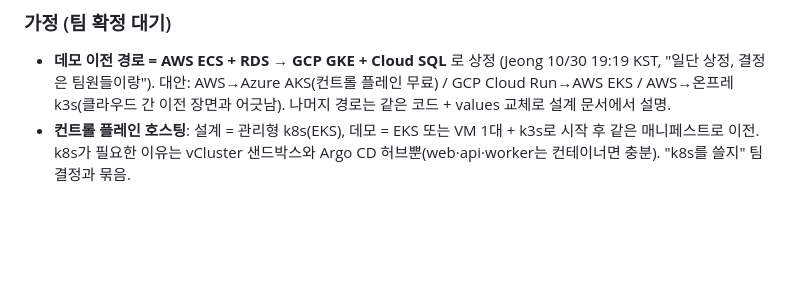
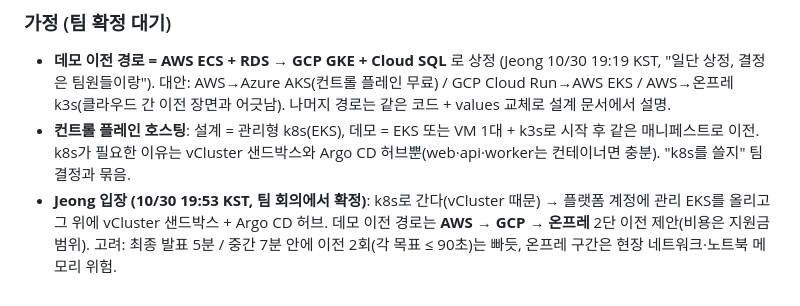
Before and after one commit to Pionia5375/Softbank_Study_1, a Markdown page: decisions/2026-10-30.md, the part around the change. Rendered like a GitHub page; blank space fills up the shorter version.

Commit message:
기록: k8s(관리 EKS) + 데모 경로 AWS→GCP→온프레 제안
Co-Authored-By: Claude Opus 5.5 <noreply@anthropic.com>
Claude-Session: https://claude.ai/code/session_012N9AjxFFL8hKVMAtBGGgvj

```diff
--- a/decisions/2026-10-30.md
+++ b/decisions/2026-10-30.md
@@ -48,3 +48,4 @@
 
 - **데모 이전 경로 = AWS ECS + RDS → GCP GKE + Cloud SQL** 로 상정 (Jeong 10/30 19:19 KST, "일단 상정, 결정은 팀원들이랑"). 대안: AWS→Azure AKS(컨트롤 플레인 무료) / GCP Cloud Run→AWS EKS / AWS→온프레 k3s(클라우드 간 이전 장면과 어긋남). 나머지 경로는 같은 코드 + values 교체로 설계 문서에서 설명.
 - **컨트롤 플레인 호스팅**: 설계 = 관리형 k8s(EKS), 데모 = EKS 또는 VM 1대 + k3s로 시작 후 같은 매니페스트로 이전. k8s가 필요한 이유는 vCluster 샌드박스와 Argo CD 허브뿐(web·api·worker는 컨테이너면 충분). "k8s를 쓸지" 팀 결정과 묶음.
+- **Jeong 입장 (10/30 19:53 KST, 팀 회의에서 확정)**: k8s로 간다(vCluster 때문) → 플랫폼 계정에 관리 EKS를 올리고 그 위에 vCluster 샌드박스 + Argo CD 허브. 데모 이전 경로는 **AWS → GCP → 온프레** 2단 이전 제안(비용은 지원금 범위). 고려: 최종 발표 5분 / 중간 7분 안에 이전 2회(각 목표 ≤ 90초)는 빠듯, 온프레 구간은 현장 네트워크·노트북 메모리 위험.
```
